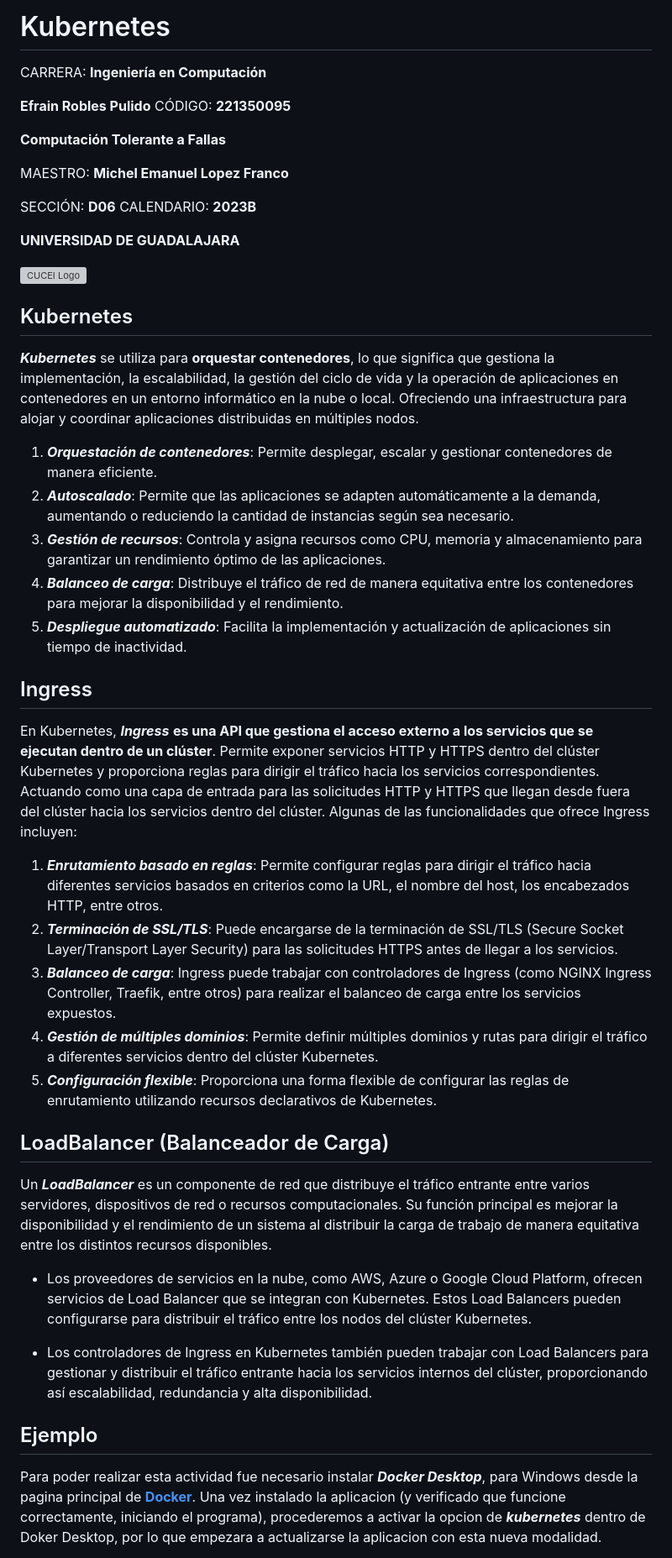
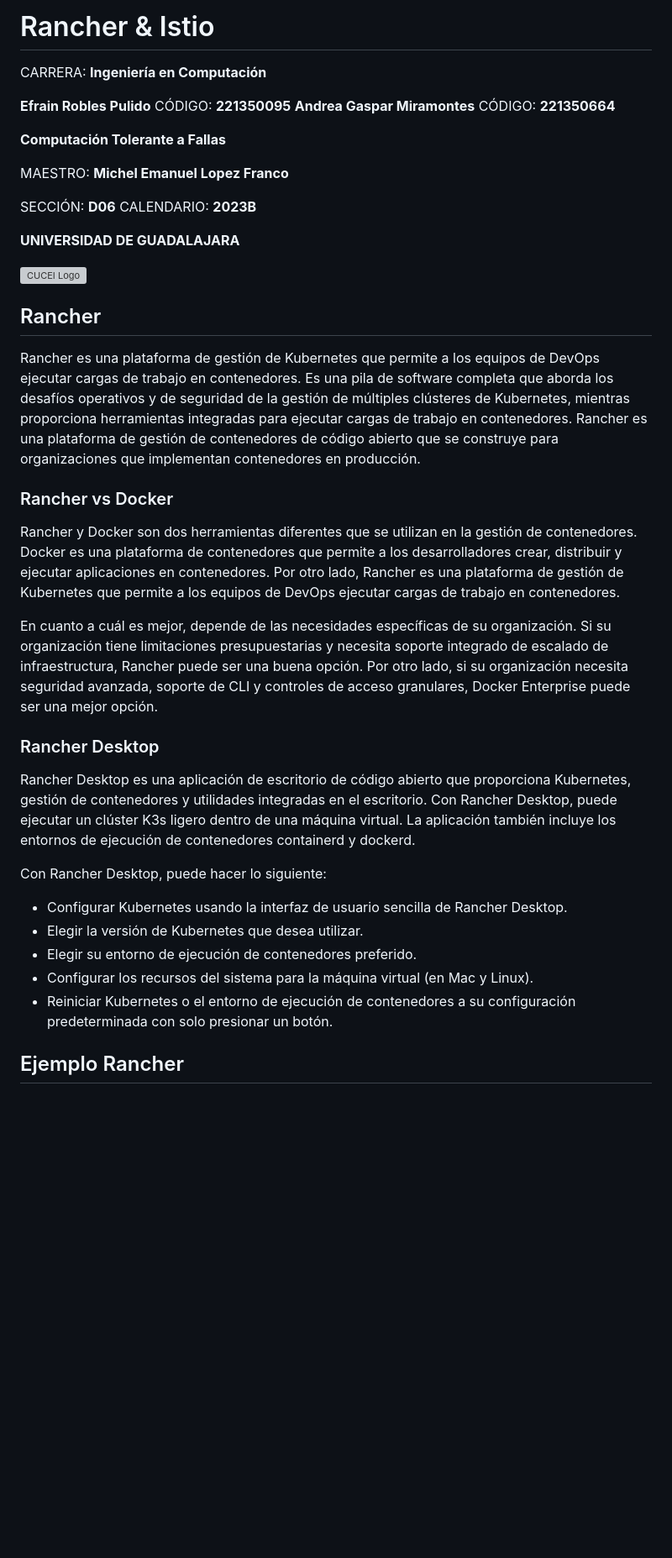
Before and after one commit to EfrainRP/Kubernetes---Fault-Tolerant, a Markdown page: README.md, the part around the change printed below. Shown: that part at 84% size. GitHub-like rendering; blank space fills up the shorter version; grey boxes are pictures that could not be loaded.

```diff
--- a/README.md
+++ b/README.md
@@ -1,8 +1,9 @@
-# Kubernetes
+# Rancher & Istio
 
 CARRERA: **Ingeniería en Computación**
 
 **Efrain Robles Pulido** CÓDIGO: **221350095**
+**Andrea Gaspar Miramontes** CÓDIGO: **221350664**
 
 **Computación Tolerante a Fallas**
 
@@ -14,32 +15,26 @@ SECCIÓN: **D06**    CALENDARIO: **2023B**
 
 ![CUCEI Logo](https://static.wixstatic.com/media/689543_e867e5de31ce49e7a2c28f84eb1bacf8~mv2.png/v1/fill/w_560,h_150,al_c,q_85,usm_0.66_1.00_0.01,enc_auto/logoudggris.png)
 
-## Kubernetes
-***Kubernetes*** se utiliza para **orquestar contenedores**, lo que significa que gestiona la implementación, la escalabilidad, la gestión del ciclo de vida y la operación de aplicaciones en contenedores en un entorno informático en la nube o local. Ofreciendo una infraestructura para alojar y coordinar aplicaciones distribuidas en múltiples nodos.
 
-1. ***Orquestación de contenedores***: Permite desplegar, escalar y gestionar contenedores de manera eficiente.
-1. ***Autoscalado***: Permite que las aplicaciones se adapten automáticamente a la demanda, aumentando o reduciendo la cantidad de instancias según sea necesario.
-1. ***Gestión de recursos***: Controla y asigna recursos como CPU, memoria y almacenamiento para garantizar un rendimiento óptimo de las aplicaciones.
-1. ***Balanceo de carga***: Distribuye el tráfico de red de manera equitativa entre los contenedores para mejorar la disponibilidad y el rendimiento.
-1. ***Despliegue automatizado***: Facilita la implementación y actualización de aplicaciones sin tiempo de inactividad.
+## Rancher
+Rancher es una plataforma de gestión de Kubernetes que permite a los equipos de DevOps ejecutar cargas de trabajo en contenedores. Es una pila de software completa que aborda los desafíos operativos y de seguridad de la gestión de múltiples clústeres de Kubernetes, mientras proporciona herramientas integradas para ejecutar cargas de trabajo en contenedores. Rancher es una plataforma de gestión de contenedores de código abierto que se construye para organizaciones que implementan contenedores en producción.
 
-## Ingress
-En Kubernetes, ***Ingress*** **es una API que gestiona el acceso externo a los servicios que se ejecutan dentro de un clúster**. Permite exponer servicios HTTP y HTTPS dentro del clúster Kubernetes y proporciona reglas para dirigir el tráfico hacia los servicios correspondientes. Actuando como una capa de entrada para las solicitudes HTTP y HTTPS que llegan desde fuera del clúster hacia los servicios dentro del clúster. Algunas de las funcionalidades que ofrece Ingress incluyen:
+### Rancher vs Docker
 
-1. ***Enrutamiento basado en reglas***: Permite configurar reglas para dirigir el tráfico hacia diferentes servicios basados en criterios como la URL, el nombre del host, los encabezados HTTP, entre otros.
-1. ***Terminación de SSL/TLS***: Puede encargarse de la terminación de SSL/TLS (Secure Socket Layer/Transport Layer Security) para las solicitudes HTTPS antes de llegar a los servicios.
-1. ***Balanceo de carga***: Ingress puede trabajar con controladores de Ingress (como NGINX Ingress Controller, Traefik, entre otros) para realizar el balanceo de carga entre los servicios expuestos.
-1. ***Gestión de múltiples dominios***: Permite definir múltiples dominios y rutas para dirigir el tráfico a diferentes servicios dentro del clúster Kubernetes.
-1. ***Configuración flexible***: Proporciona una forma flexible de configurar las reglas de enrutamiento utilizando recursos declarativos de Kubernetes.
+Rancher y Docker son dos herramientas diferentes que se utilizan en la gestión de contenedores. Docker es una plataforma de contenedores que permite a los desarrolladores crear, distribuir y ejecutar aplicaciones en contenedores. Por otro lado, Rancher es una plataforma de gestión de Kubernetes que permite a los equipos de DevOps ejecutar cargas de trabajo en contenedores.
 
-## LoadBalancer (Balanceador de Carga)
-Un ***LoadBalancer***  es un componente de red que distribuye el tráfico entrante entre varios servidores, dispositivos de red o recursos computacionales. Su función principal es mejorar la disponibilidad y el rendimiento de un sistema al distribuir la carga de trabajo de manera equitativa entre los distintos recursos disponibles.
+En cuanto a cuál es mejor, depende de las necesidades específicas de su organización. Si su organización tiene limitaciones presupuestarias y necesita soporte integrado de escalado de infraestructura, Rancher puede ser una buena opción. Por otro lado, si su organización necesita seguridad avanzada, soporte de CLI y controles de acceso granulares, Docker Enterprise puede ser una mejor opción.
 
-- Los proveedores de servicios en la nube, como AWS, Azure o Google Cloud Platform, ofrecen servicios de Load Balancer que se integran con Kubernetes. Estos Load Balancers pueden configurarse para distribuir el tráfico entre los nodos del clúster Kubernetes.
+### Rancher Desktop
 
-- Los controladores de Ingress en Kubernetes también pueden trabajar con Load Balancers para gestionar y distribuir el tráfico entrante hacia los servicios internos del clúster, proporcionando así escalabilidad, redundancia y alta disponibilidad.
+Rancher Desktop es una aplicación de escritorio de código abierto que proporciona Kubernetes, gestión de contenedores y utilidades integradas en el escritorio. Con Rancher Desktop, puede ejecutar un clúster K3s ligero dentro de una máquina virtual. La aplicación también incluye los entornos de ejecución de contenedores containerd y dockerd.
 
-## Ejemplo
+Con Rancher Desktop, puede hacer lo siguiente:
+- Configurar Kubernetes usando la interfaz de usuario sencilla de Rancher Desktop.
+- Elegir la versión de Kubernetes que desea utilizar.
+- Elegir su entorno de ejecución de contenedores preferido.
+- Configurar los recursos del sistema para la máquina virtual (en Mac y Linux).
+- Reiniciar Kubernetes o el entorno de ejecución de contenedores a su configuración predeterminada con solo presionar un botón.
 
-Para poder realizar esta actividad fue necesario instalar ***Docker Desktop***, para Windows desde la pagina principal de [**Docker**](https://docs.docker.com/desktop/install/windows-install/). Una vez instalado la aplicacion (y verificado que funcione correctamente, iniciando el programa), procederemos a activar la opcion de ***kubernetes*** dentro de Doker Desktop, por lo que empezara a actualizarse la aplicacion con esta nueva modalidad.
+## Ejemplo Rancher
 
```
Also changed, not shown: other parts of README.md (+21 -12 lines).
